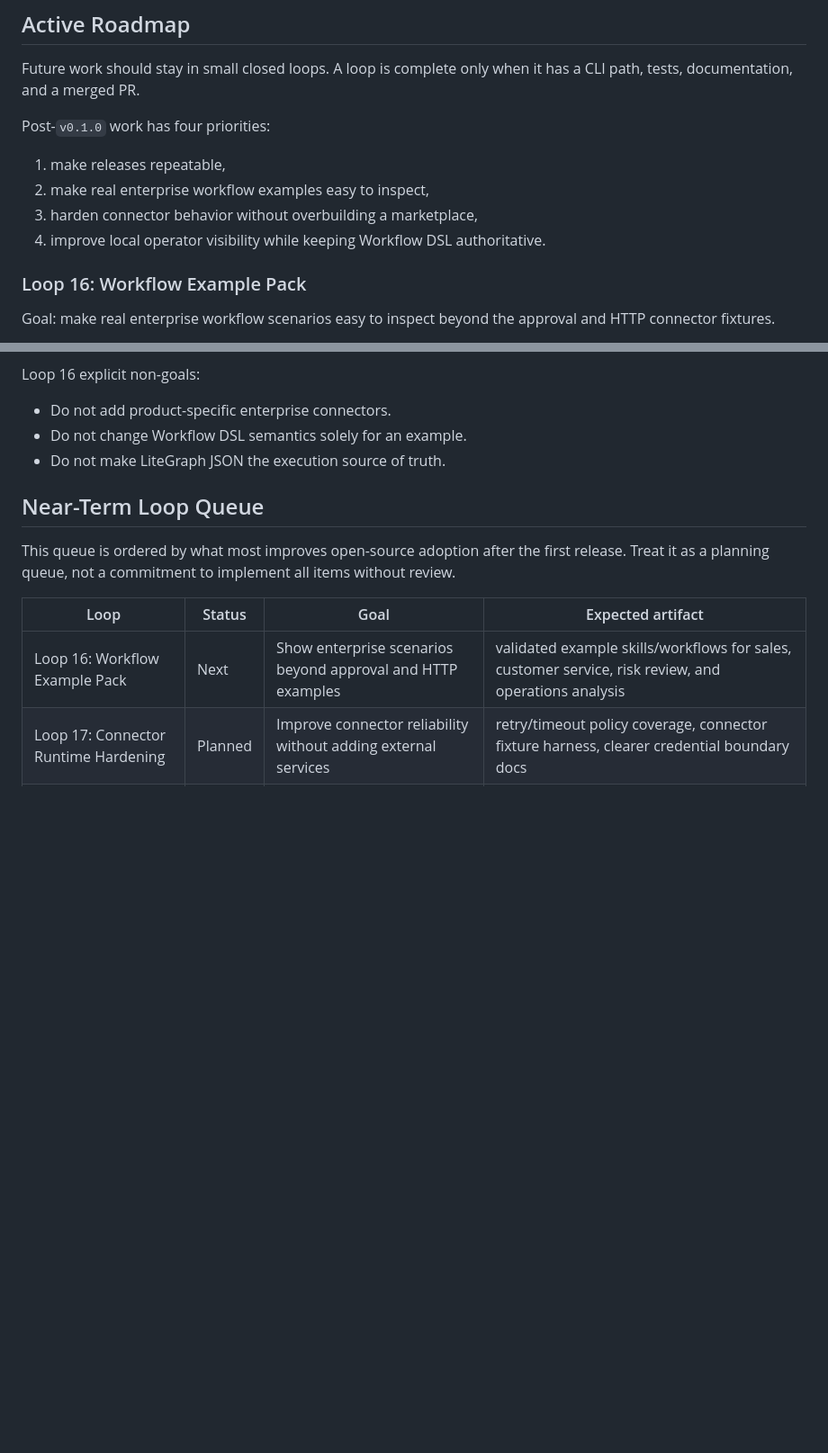
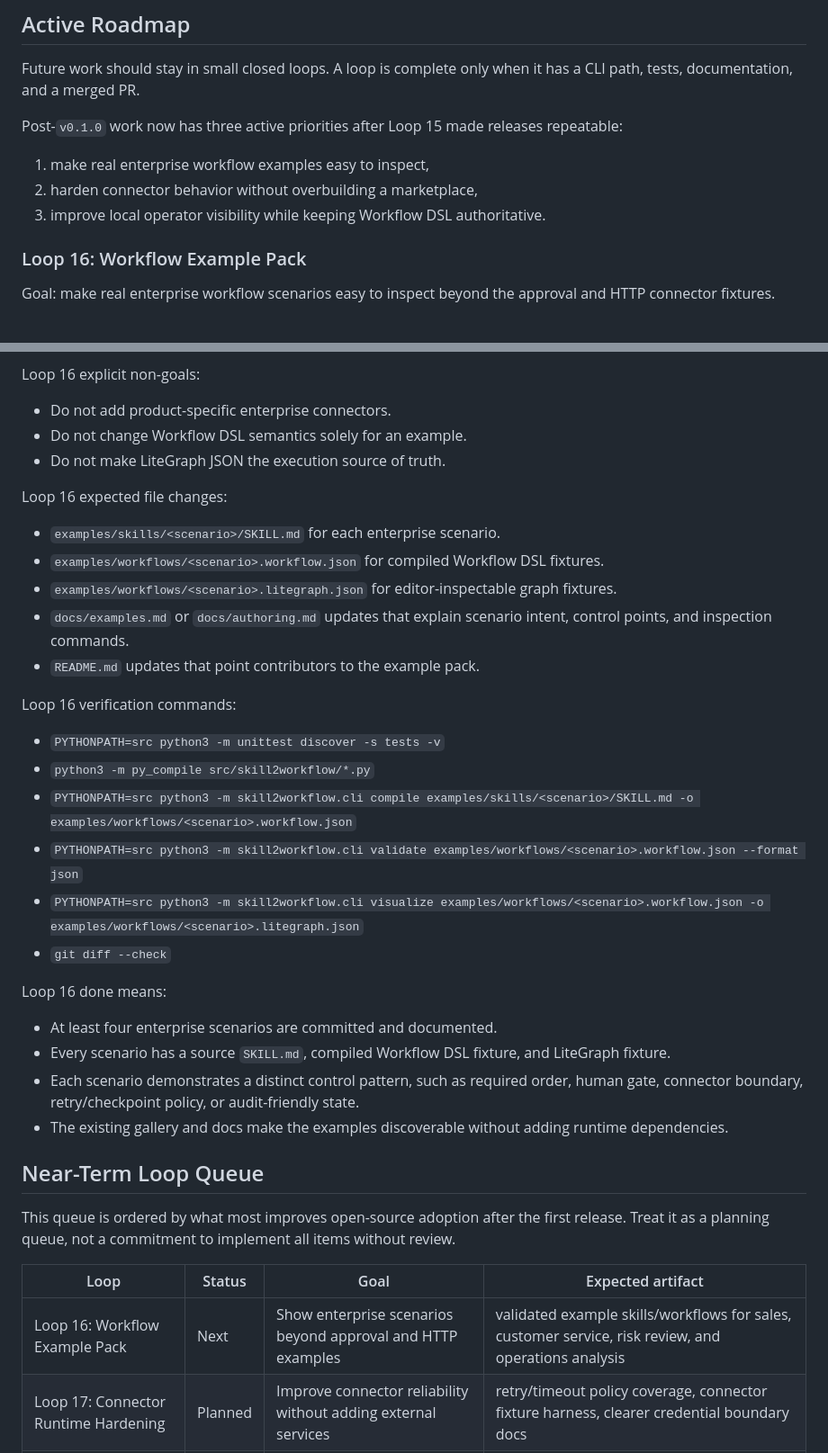
Before and after one commit to pearjelly/skill2workflow, a Markdown page: ROADMAP.md, 2 parts joined by grey strips. Shown at 90% size. Drawn GitHub-style; blank space fills up the shorter version.

Commit message:
docs: clarify loop 16 roadmap execution (#24)

```diff
--- a/ROADMAP.md
+++ b/ROADMAP.md
@@ -54,12 +54,11 @@ Important boundaries:
 
 Future work should stay in small closed loops. A loop is complete only when it has a CLI path, tests, documentation, and a merged PR.
 
-Post-`v0.1.0` work has four priorities:
+Post-`v0.1.0` work now has three active priorities after Loop 15 made releases repeatable:
 
-1. make releases repeatable,
-2. make real enterprise workflow examples easy to inspect,
-3. harden connector behavior without overbuilding a marketplace,
-4. improve local operator visibility while keeping Workflow DSL authoritative.
+1. make real enterprise workflow examples easy to inspect,
+2. harden connector behavior without overbuilding a marketplace,
+3. improve local operator visibility while keeping Workflow DSL authoritative.
 
 ### Loop 16: Workflow Example Pack
 
@@ -98,6 +97,30 @@ Loop 16 explicit non-goals:
 - Do not add product-specific enterprise connectors.
 - Do not change Workflow DSL semantics solely for an example.
 - Do not make LiteGraph JSON the execution source of truth.
+
+Loop 16 expected file changes:
+
+- `examples/skills/<scenario>/SKILL.md` for each enterprise scenario.
+- `examples/workflows/<scenario>.workflow.json` for compiled Workflow DSL fixtures.
+- `examples/workflows/<scenario>.litegraph.json` for editor-inspectable graph fixtures.
+- `docs/examples.md` or `docs/authoring.md` updates that explain scenario intent, control points, and inspection commands.
+- `README.md` updates that point contributors to the example pack.
+
+Loop 16 verification commands:
+
+- `PYTHONPATH=src python3 -m unittest discover -s tests -v`
+- `python3 -m py_compile src/skill2workflow/*.py`
+- `PYTHONPATH=src python3 -m skill2workflow.cli compile examples/skills/<scenario>/SKILL.md -o examples/workflows/<scenario>.workflow.json`
+- `PYTHONPATH=src python3 -m skill2workflow.cli validate examples/workflows/<scenario>.workflow.json --format json`
+- `PYTHONPATH=src python3 -m skill2workflow.cli visualize examples/workflows/<scenario>.workflow.json -o examples/workflows/<scenario>.litegraph.json`
+- `git diff --check`
+
+Loop 16 done means:
+
+- At least four enterprise scenarios are committed and documented.
+- Every scenario has a source `SKILL.md`, compiled Workflow DSL fixture, and LiteGraph fixture.
+- Each scenario demonstrates a distinct control pattern, such as required order, human gate, connector boundary, retry/checkpoint policy, or audit-friendly state.
+- The existing gallery and docs make the examples discoverable without adding runtime dependencies.
 
 ## Near-Term Loop Queue
 
```
